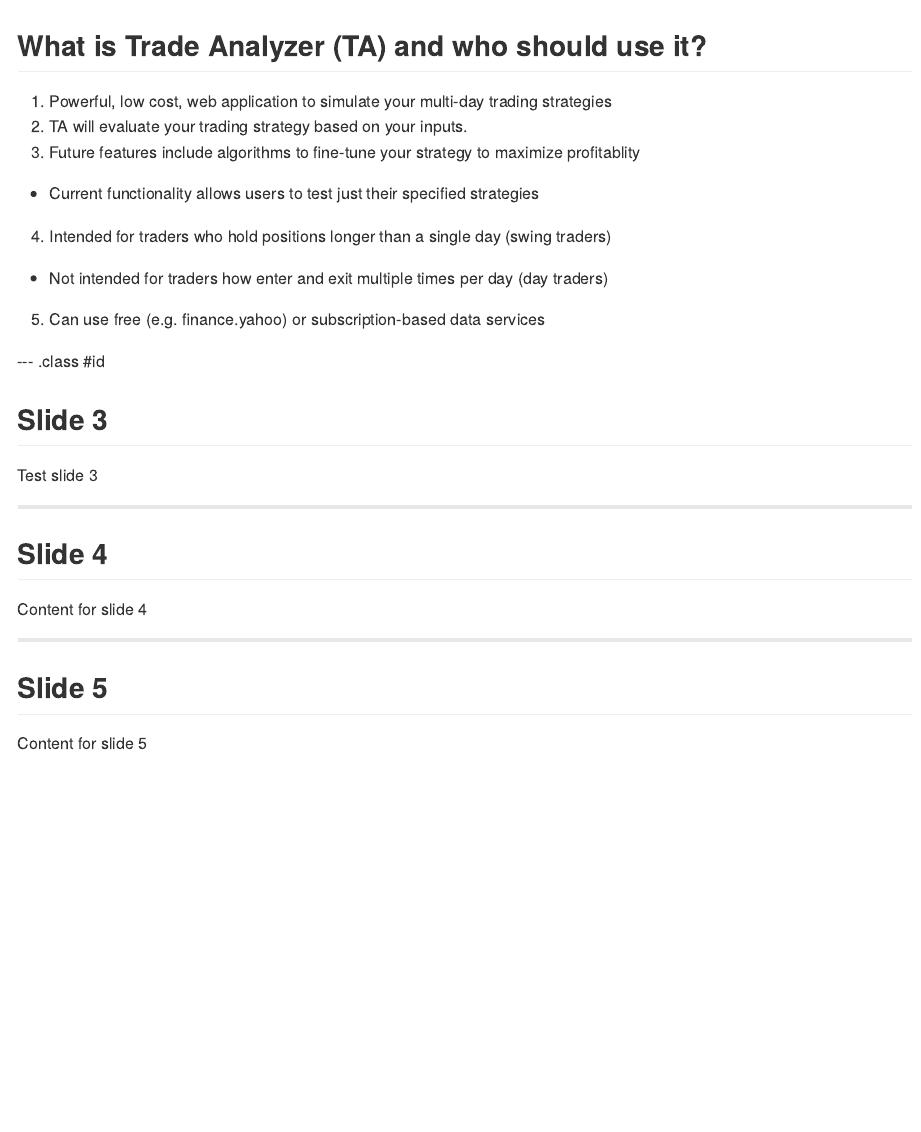
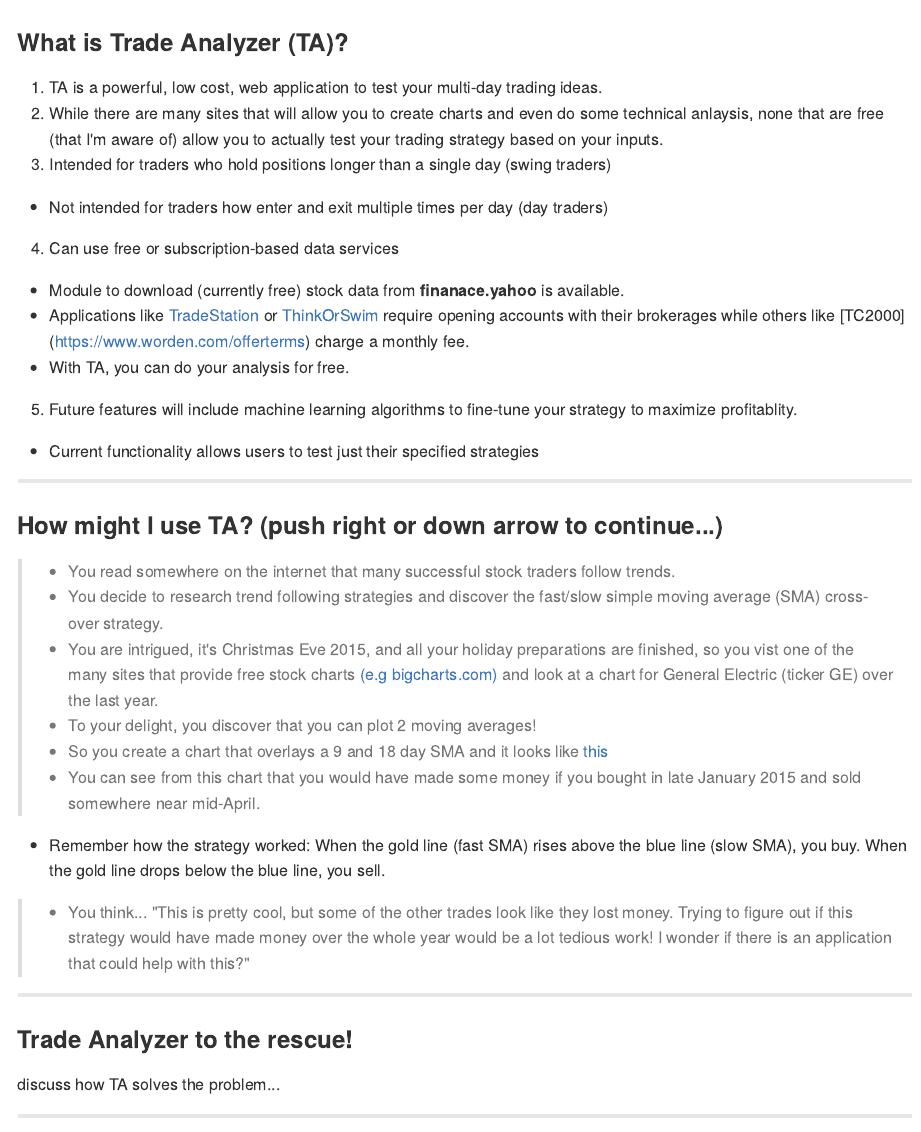
Before and after one commit to MichaelSzczepaniak/TranalyzerPresentation, an R Markdown document (index.Rmd): the page in a window 1100 px wide, from its top. The pictures show the output file index.md that the author committed with the source, drawn offline in the style of GitHub.

Commit message:
finish pres'n content thru s3

````diff
--- a/index.Rmd
+++ b/index.Rmd
@@ -3,7 +3,7 @@ title       : Use Trade Analyzer To Identify Profitable Trading Strategies
 subtitle    : Simulate your trading strategy and find which ones work best
 author      : Michael Szczepaniak
 job         : Creator of tranalyzer.us
-framework   : io2012        # {io2012, html5slides, shower, dzslides, ...}
+framework   : io2012     # {io2012, landslidehtml5slides, shower, dzslides, ...}
 highlighter : highlight.js  # {highlight.js, prettify, highlight}
 hitheme     : tomorrow      # {tomorrow}
 widgets     : []            # {mathjax, quiz, bootstrap}
@@ -11,4 +11,3 @@ mode        : standalone    # {standalone, selfcontained, draft}
 knit        : slidify::knit2slides
 ---
 
-```{r eval=FALSE, echo=FALSE}
@@ -17,26 +17,33 @@ setwd("../../TranalyzerPresentation")
+</style>
 
-## What is Trade Analyzer (TA) and who should use it?
+### What is Trade Analyzer (TA)?
 
-1. Powerful, low cost, web application to simulate your multi-day trading strategies
-2. TA will evaluate your trading strategy based on your inputs.
-3. Future features include algorithms to fine-tune your strategy to maximize profitablity
+1. TA is a powerful, low cost, web application to test your multi-day trading ideas.
+2. While there are many sites that will allow you to create charts and even do some technical anlaysis, none that are free (that I'm aware of) allow you to actually test your trading strategy based on your inputs.
+3. Intended for traders who hold positions longer than a single day (swing traders)
+  - Not intended for traders how enter and exit multiple times per day (day traders)
+4. Can use free or subscription-based data services
+  - Module to download (currently free) stock data from <b>finanace.yahoo</b> is available.
+  - Applications like [TradeStation](http://www.tradestation.com/products/stocks-and-etfs/pricing) or [ThinkOrSwim](https://www.thinkorswim.com/t/innovation.html) require opening accounts with their brokerages while others like [TC2000] (https://www.worden.com/offerterms) charge a monthly fee.
+  - With TA, you can do your analysis for free.
+5. Future features will include machine learning algorithms to fine-tune your strategy to maximize profitablity.
   - Current functionality allows users to test just their specified strategies
-4. Intended for traders who hold positions longer than a single day (swing traders)
-  - Not intended for traders how enter and exit multiple times per day (day traders)
-5. Can use free (e.g. finance.yahoo) or subscription-based data services
-
---- .class #id
-
-## Slide 3
-
-Test slide 3
 
 ---
 
-## Slide 4
+### How might I use TA? (push right or down arrow to continue...)
 
-Content for slide 4
+> * You read somewhere on the internet that many successful stock traders follow trends.
+> * You decide to research trend following strategies and discover the fast/slow simple moving average (SMA) cross-over strategy.
+> * You are intrigued, it's Christmas Eve 2015, and all your holiday preparations are finished, so you vist one of the many sites that provide free stock charts [(e.g bigcharts.com)](http://bigcharts.marketwatch.com) and look at a chart for General Electric (ticker GE) over the last year.
+> * To your delight, you discover that you can plot 2 moving averages!
+> * So you create a chart that overlays a 9 and 18 day SMA and it looks like [this](https://www.dropbox.com/s/0lyl8apq7p78s0r/geYtd2015.12.24.jpg?raw=1)
+> * You can see from this chart that you would have made some money if you bought in late January 2015 and sold somewhere near mid-April.
+  - Remember how the strategy worked: When the gold line (fast SMA) rises above the blue line (slow SMA), you buy.  When the gold line drops below the blue line, you sell.
+> * You think... "This is pretty cool, but some of the other trades look like they lost money.  Trying to figure out if this strategy would have made money over the whole year would be a lot tedious work!  I wonder if there is an application that could help with this?"
 
 ---
 
-## Slide 5
+### Trade Analyzer to the rescue!
+
+discuss how TA solves the problem...
````
Also changed, not shown: index.html, index.md, index.Rmd (9 more changed lines).
